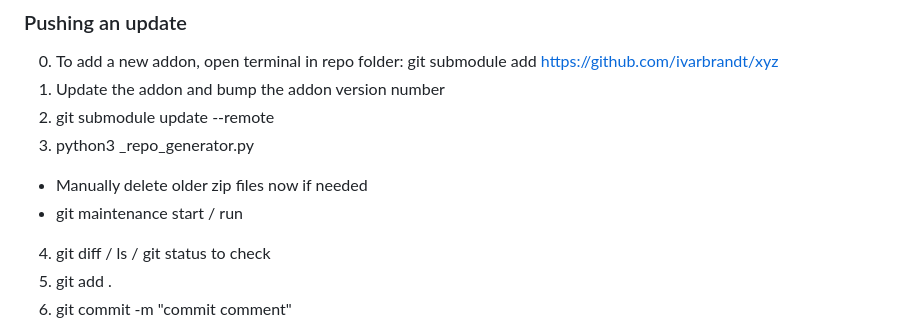
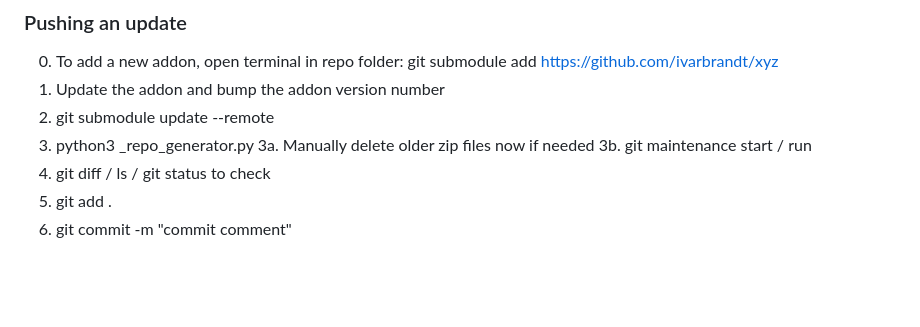
Before and after one commit to ivarbrandt/repository.ivarbrandt, a Markdown page: README.md, the part around the change. Drawn GitHub-style; blank space fills up the shorter version.

Commit message:
added submod update instructions

```diff
--- a/README.md
+++ b/README.md
@@ -113,8 +113,8 @@ After doing so, your file manager source will be:
 1.    Update the addon and bump the addon version number
 2.    git submodule update --remote
 3.    python3 _repo_generator.py
- - Manually delete older zip files now if needed
- - git maintenance start / run
+3a.   Manually delete older zip files now if needed
+3b.   git maintenance start / run
 4.    git diff / ls / git status to check
 5.    git add .
 6.    git commit -m "commit comment"
```
